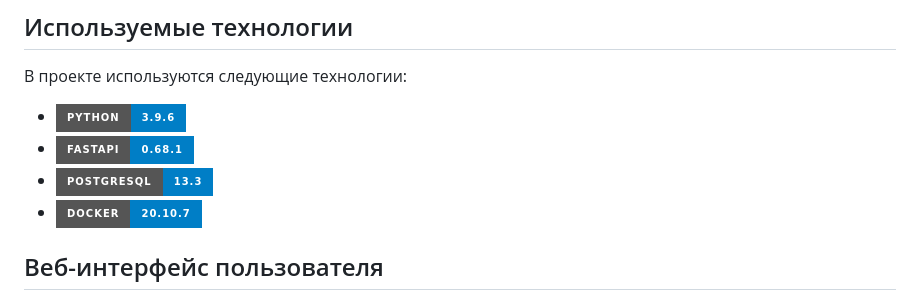
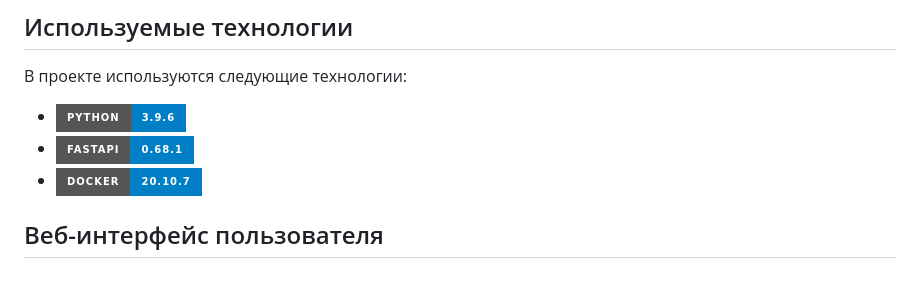
Before and after one commit to JuliaLapova/AI_Assistant_for_Tada, a Markdown page: readme.md, the part around the change. GitHub-like rendering; badges without logos.

```diff
--- a/readme.md
+++ b/readme.md
@@ -64,7 +64,6 @@ PostgreSQL база данных, которая хранит:
 
 * [![Python][python]][python-url]
 * [![Fastapi][Fastapi]][Fastapi-url]
-* [![PostgreSQL][PostgreSQL]][PostgreSQL-url]
 * [![Docker][Docker]][Docker-url]
 
 
```
